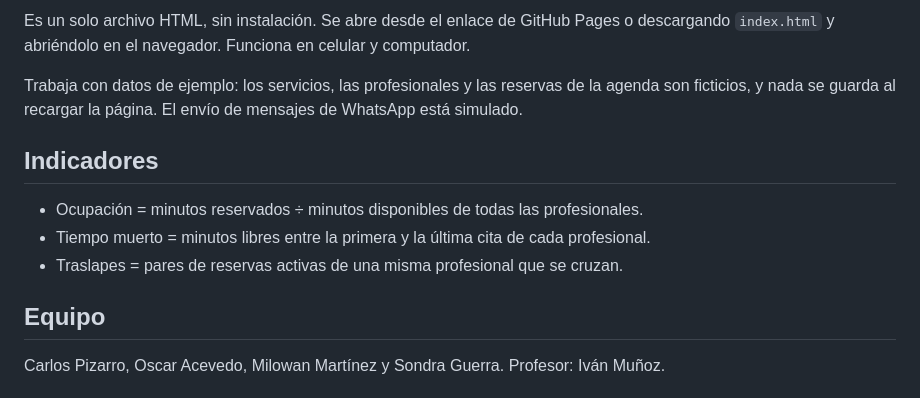
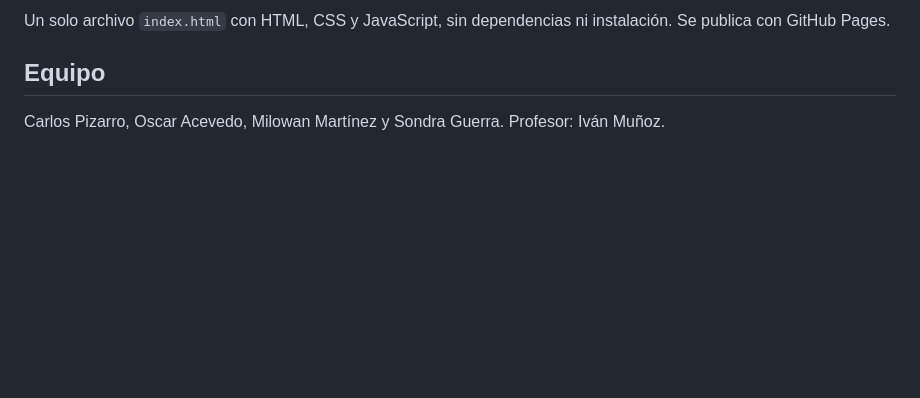
Before and after one commit to ElMilo1/RgPrototipo, a Markdown page: README.md, the part around one of its changes. GitHub-like rendering; blank space fills up the shorter version.

```diff
--- a/README.md
+++ b/README.md
@@ -44,13 +53,5 @@ Al activarlo en la barra superior, el prototipo registra cuánto demora cada res
 
-Es un solo archivo HTML, sin instalación. Se abre desde el enlace de GitHub Pages o descargando `index.html` y abriéndolo en el navegador. Funciona en celular y computador.
-
-Trabaja con datos de ejemplo: los servicios, las profesionales y las reservas de la agenda son ficticios, y nada se guarda al recargar la página. El envío de mensajes de WhatsApp está simulado.
-
-## Indicadores
-
-- Ocupación = minutos reservados ÷ minutos disponibles de todas las profesionales.
-- Tiempo muerto = minutos libres entre la primera y la última cita de cada profesional.
-- Traslapes = pares de reservas activas de una misma profesional que se cruzan.
+Un solo archivo `index.html` con HTML, CSS y JavaScript, sin dependencias ni instalación. Se publica con GitHub Pages.
 
 ## Equipo
 
```
Also changed, not shown: other parts of README.md (+35 -26 lines), docs/clienta-confirmacion.png (added), docs/panel-administracion.png (added), docs/panel-duena.png (deleted), docs/pantallas-clienta-1.png (deleted), docs/pantallas-clienta-2.png (deleted), 1 other file.
